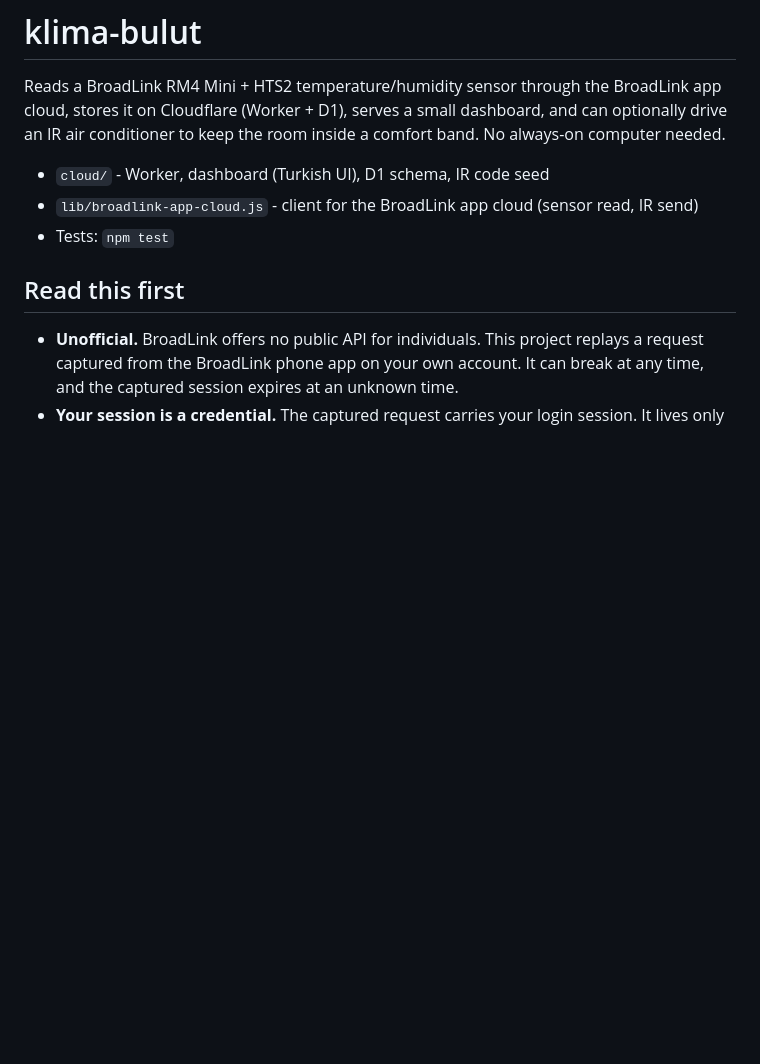
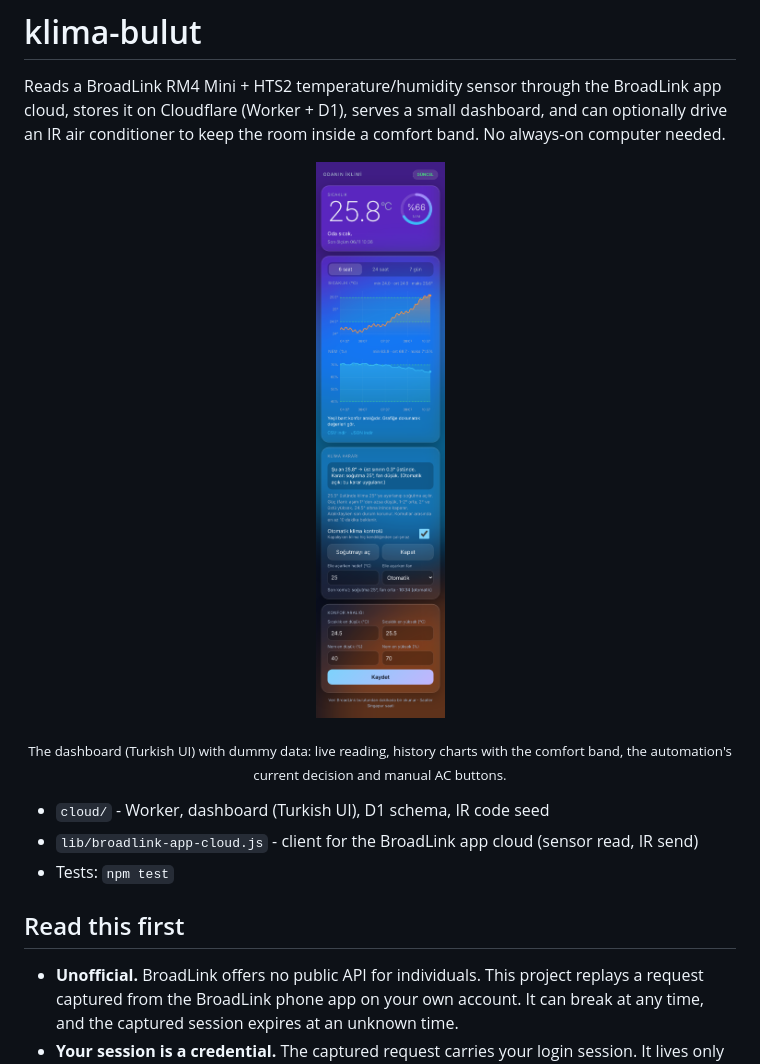
Before and after one commit to ismailkorkmaz1905/broadlink-cloud-ac, a Markdown page: README.md, the part around the change. Drawn GitHub-style; pictures changed too: docs/screenshot.png (added); blank space fills up the shorter version.

Commit message:
Add dashboard screenshot with dummy data
Co-Authored-By: Claude Sonnet 5.5 <noreply@anthropic.com>
Claude-Session: https://claude.ai/code/session_01PFTjAvHpDoi9qfTSWgVPRK

```diff
--- a/README.md
+++ b/README.md
@@ -1,6 +1,9 @@
 # klima-bulut
 
 Reads a BroadLink RM4 Mini + HTS2 temperature/humidity sensor through the BroadLink app cloud, stores it on Cloudflare (Worker + D1), serves a small dashboard, and can optionally drive an IR air conditioner to keep the room inside a comfort band. No always-on computer needed.
+
+<p align="center"><img src="docs/screenshot.png" alt="Dashboard with dummy data" width="320"></p>
+<p align="center"><sub>The dashboard (Turkish UI) with dummy data: live reading, history charts with the comfort band, the automation's current decision and manual AC buttons.</sub></p>
 
 - `cloud/` - Worker, dashboard (Turkish UI), D1 schema, IR code seed
 - `lib/broadlink-app-cloud.js` - client for the BroadLink app cloud (sensor read, IR send)
```
